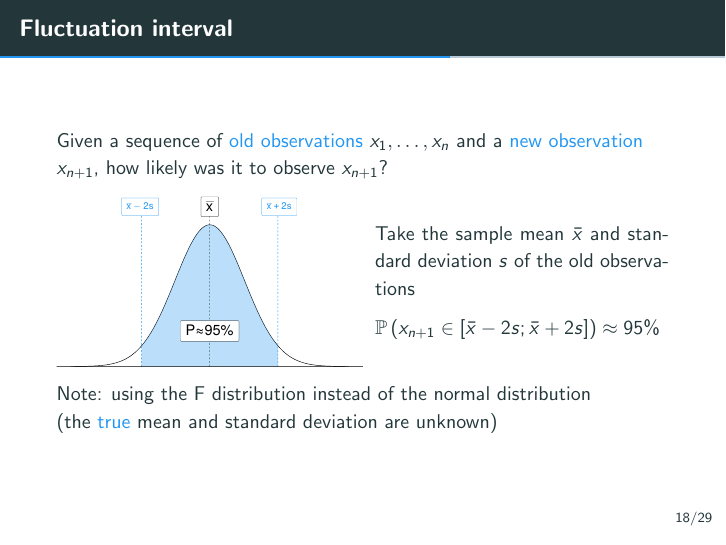
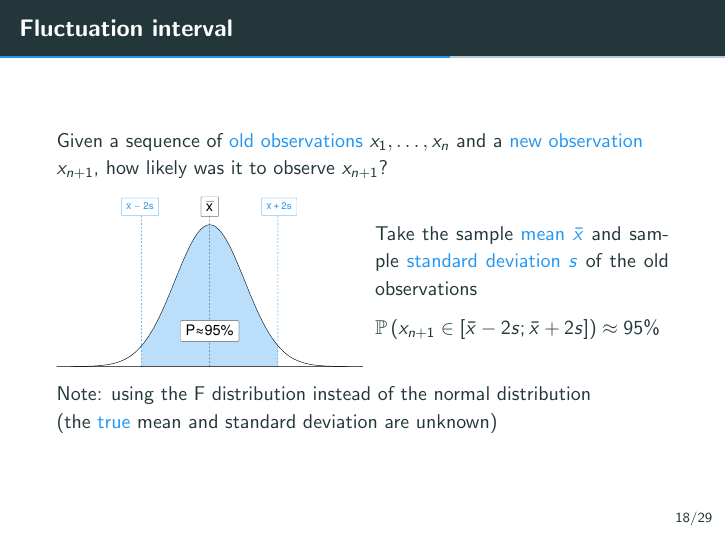
Before and after one commit to Ezibenroc/thesis, LaTeX slides (slides.tex): page 61 of 85. Compiled offline with pdfLaTeX.

Commit message:
Write *sample* standard deviation

```diff
--- a/slides.tex
+++ b/slides.tex
@@ -562,7 +562,7 @@
         \end{center}
     \end{minipage}\hfill%
     \begin{minipage}{0.48\linewidth}
-        Take the sample mean \(\bar x\) and standard deviation \(s\) of the old observations
+        Take the sample \alert{mean \(\bar x\)} and sample \alert{standard deviation \(s\)} of the old observations
 
         \medbreak
 
```
